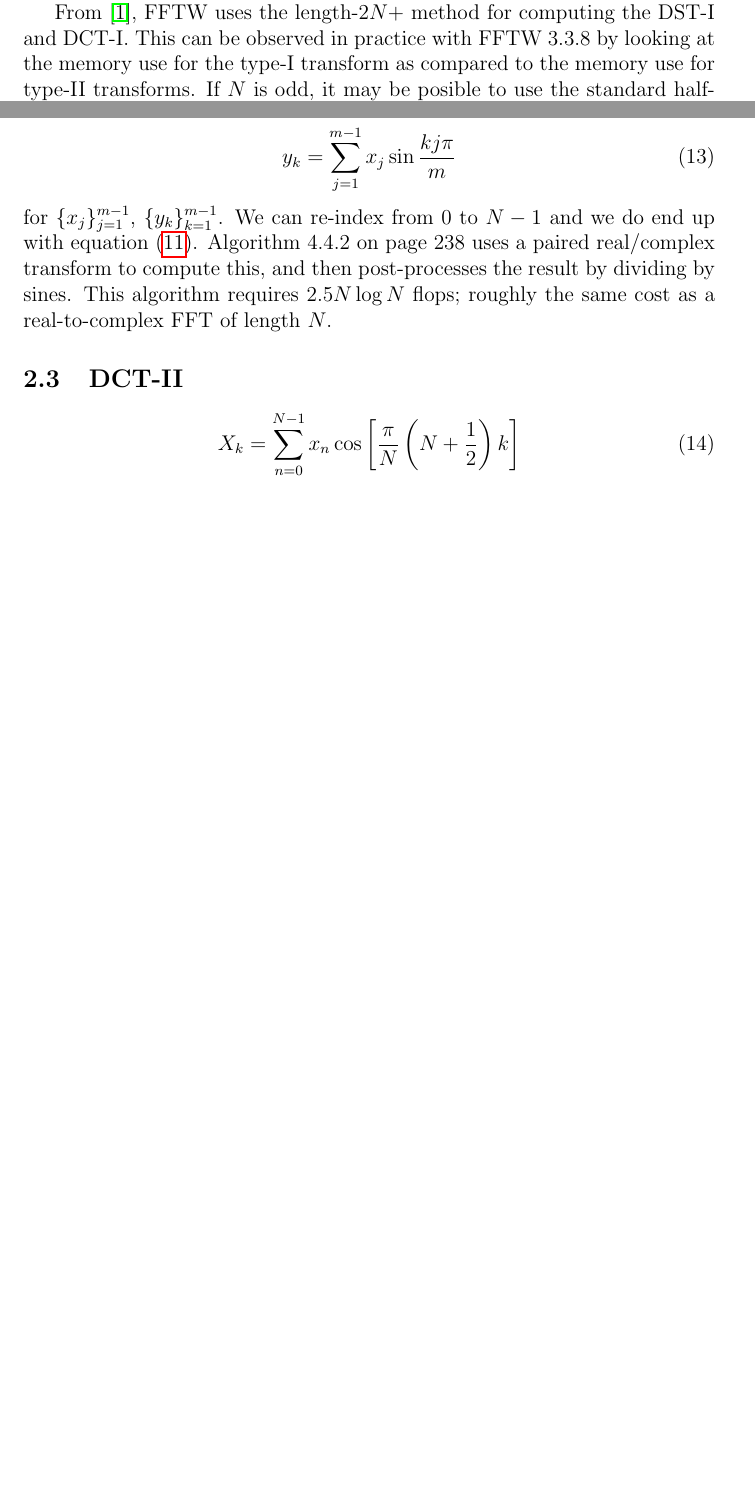
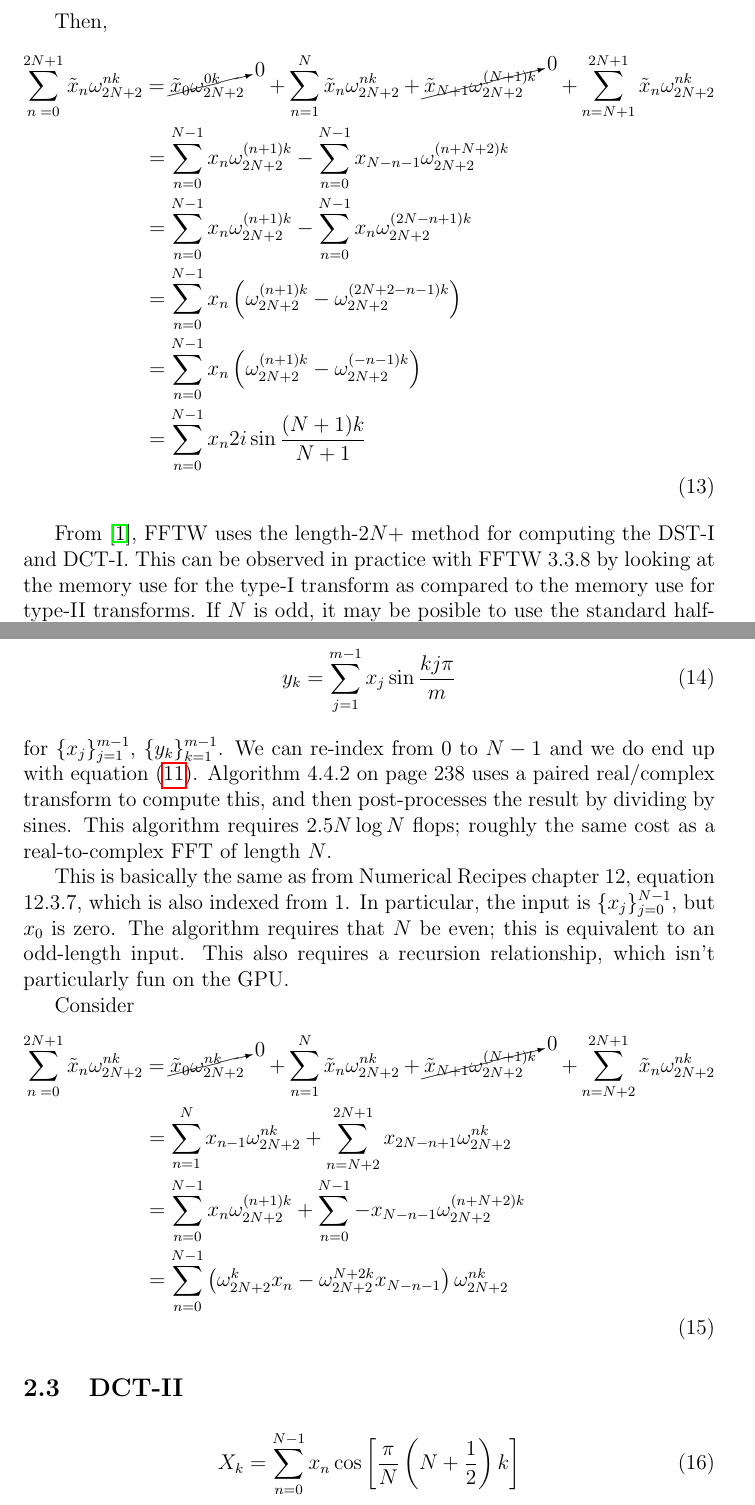
Before and after one commit to faraaz-bot/memory-testing, a LaTeX document (docs/realtoreal/r2r.tex): two parts of pages 2 and 3 of 8 before the commit and two parts of pages 3 and 4 of 9 after it, joined at a grey line, cut at the place of the change, the shorter picture padded with empty space. Compiled offline with pdfLaTeX.

Commit message:
Work on r2r transforms.

```diff
--- a/docs/realtoreal/r2r.tex
+++ b/docs/realtoreal/r2r.tex
@@ -113,6 +113,29 @@ length-$2N+2$ sequence
 \end{dmath}
 and taking the imaginary part of the output indices $1,\dots,N$.
 
+Then,
+\begin{dmath}
+  \sum_{n=0}^{2N+1} \tilde{x}_n \omega_{2N+2}^{nk}
+  =
+  \cancelto{0}{\tilde{x}_0 \omega_{2N+2}^{0k}}\quad
+  + \sum_{n=1}^{N} \tilde{x}_n \omega_{2N+2}^{nk}
+  + \cancelto{0}{\tilde{x}_{N+1} \omega_{2N+2}^{(N+1)k}} \quad
+  + \sum_{n=N+1}^{2N+1} \tilde{x}_n \omega_{2N+2}^{nk}
+  =
+  \sum_{n=0}^{N-1}x_n \omega_{2N+2}^{(n+1)k}
+  - \sum_{n=0}^{N-1}x_{N-n-1} \omega_{2N+2}^{(n+N+2)k}
+  =
+  \sum_{n=0}^{N-1}x_n \omega_{2N+2}^{(n+1)k}
+  - \sum_{n=0}^{N-1}x_{n} \omega_{2N+2}^{(2N-n+1)k}
+  =
+  \sum_{n=0}^{N-1}x_n \(\omega_{2N+2}^{(n+1)k} - \omega_{2N+2}^{(2N+2 -n-1)k}\)
+  =
+  \sum_{n=0}^{N-1}x_n \(\omega_{2N+2}^{(n+1)k} - \omega_{2N+2}^{(-n-1)k}\)
+  =
+  \sum_{n=0}^{N-1}x_n 2 i \sin\frac{(N+1)k}{N+1}
+\end{dmath}
+
+
 From \cite{FFTW05}, FFTW uses the length-$2N+$ method for computing
 the DST-I and DCT-I.  This can be observed in practice with FFTW 3.3.8
 by looking at the memory use for the type-I transform as compared to
@@ -147,25 +170,34 @@ compute this, and then post-processes the result by dividing by sines.
 This algorithm requires $2.5 N \log N$ flops; roughly the same cost as
 a real-to-complex FFT of length $N$.
 
+This is basically the same as from Numerical Recipes chapter 12,
+equation 12.3.7, which is also indexed from 1.  In particular, the
+input is $\{x_j\}_{j=0}^{N-1}$, but $x_0$ is zero.  The algorithm
+requires that $N$ be even; this is equivalent to an odd-length input.
+This also requires a recursion relationship, which isn't particularly
+fun on the GPU.
 
-%% Consider
-%% \begin{dmath}
-%%   \sum_{n=0}^{2N+1} \tilde{x}_n \omega_{2N+2}^{nk}
-%%   =
-%%   \cancelto{0}{\tilde{x}_0 \omega_{2N+2}^{nk}}\quad
-%%   + \sum_{n=1}^{N} \tilde{x}_n \omega_{2N+2}^{nk}
-%%   + \cancelto{0}{\tilde{x}_{N+1} \omega_{2N+2}^{(N+1)k}}\quad
-%%   + \sum_{n=N+2}^{2N+1} \tilde{x}_n \omega_{2N+2}^{nk}
-%%   =
-%%   \sum_{n=1}^{N} x_{n-1} \omega_{2N+2}^{nk}
-%%   + \sum_{n=N+2}^{2N+1} x_{2N-n+1} \omega_{2N+2}^{nk}
-%%   =
-%%   \sum_{n=0}^{N-1} x_{n} \omega_{2N+2}^{(n+1)k}
-%%   + \sum_{n=0}^{N-1} -x_{N -n -1} \omega_{2N+2}^{(n + N + 2)k}
-%%   =
-%%   \sum_{n=0}^{N-1} \(\omega_{2N+2}^{k}x_n - \omega_{2N+2}^{N +2k} x_{N-n-1}  \)
-%%   \omega_{2N+2}^{nk}
-%% \end{dmath}
+
+
+
+Consider
+\begin{dmath}
+  \sum_{n=0}^{2N+1} \tilde{x}_n \omega_{2N+2}^{nk}
+  =
+  \cancelto{0}{\tilde{x}_0 \omega_{2N+2}^{nk}}\quad
+  + \sum_{n=1}^{N} \tilde{x}_n \omega_{2N+2}^{nk}
+  + \cancelto{0}{\tilde{x}_{N+1} \omega_{2N+2}^{(N+1)k}}\quad
+  + \sum_{n=N+2}^{2N+1} \tilde{x}_n \omega_{2N+2}^{nk}
+  =
+  \sum_{n=1}^{N} x_{n-1} \omega_{2N+2}^{nk}
+  + \sum_{n=N+2}^{2N+1} x_{2N-n+1} \omega_{2N+2}^{nk}
+  =
+  \sum_{n=0}^{N-1} x_{n} \omega_{2N+2}^{(n+1)k}
+  + \sum_{n=0}^{N-1} -x_{N -n -1} \omega_{2N+2}^{(n + N + 2)k}
+  =
+  \sum_{n=0}^{N-1} \(\omega_{2N+2}^{k}x_n - \omega_{2N+2}^{N +2k} x_{N-n-1}  \)
+  \omega_{2N+2}^{nk}
+\end{dmath}
 
 
 \subsection{DCT-II}
```
Also changed, not shown: docs/realtoreal/r2r.tex (38 more changed lines).
